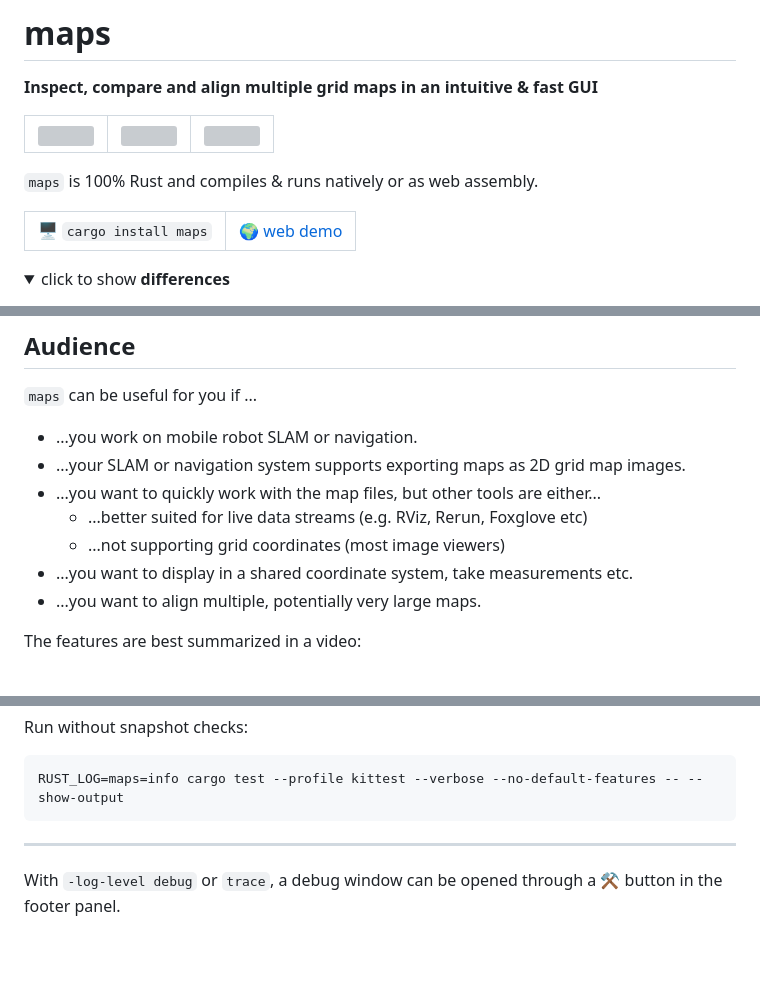
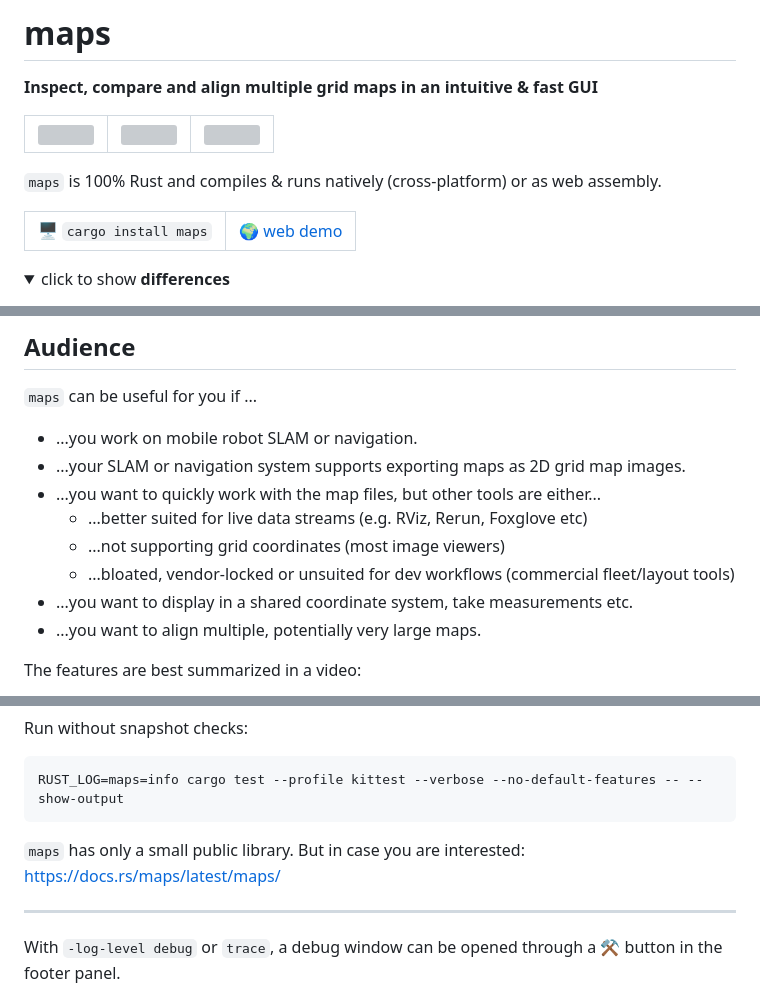
Before and after one commit to MichaelGrupp/maps, a Markdown page: README.md, 3 parts joined by grey strips. Drawn GitHub-style; folded sections open; blank space fills up the shorter version; grey boxes are pictures that could not be loaded.

````diff
--- a/README.md
+++ b/README.md
@@ -5,7 +5,7 @@
 | <img src="https://raw.githubusercontent.com/MichaelGrupp/maps/refs/heads/master/data/doc/screenshot_0.png" width="250" />  | <img src="https://raw.githubusercontent.com/MichaelGrupp/maps/refs/heads/master/data/doc/screenshot_1.png" width="250" />  | <img src="https://raw.githubusercontent.com/MichaelGrupp/maps/refs/heads/master/data/doc/screenshot_2.png" width="250" /> |
 |---|---|---|
 
-`maps` is 100% Rust and compiles & runs natively or as web assembly.
+`maps` is 100% Rust and compiles & runs natively (cross-platform) or as web assembly.
 
 <table border="0">
  <tr>
@@ -51,6 +51,7 @@ Apart from the things listed below, the wasm target offers exactly the same UI &
 * ...you want to quickly work with the map files, but other tools are either...
   * ...better suited for live data streams (e.g. RViz, Rerun, Foxglove etc)
   * ...not supporting grid coordinates (most image viewers)
+  * ...bloated, vendor-locked or unsuited for dev workflows (commercial fleet/layout tools)
 * ...you want to display in a shared coordinate system, take measurements etc.
 * ...you want to align multiple, potentially very large maps.
 
@@ -300,6 +303,8 @@ RUST_LOG=maps=info cargo test --profile kittest --verbose --no-default-features
 ```
 
 </details>
+
+`maps` has only a small public library. But in case you are interested: https://docs.rs/maps/latest/maps/
 
 ---
 
````
Also changed, not shown: other parts of README.md (+3 -1 lines).
